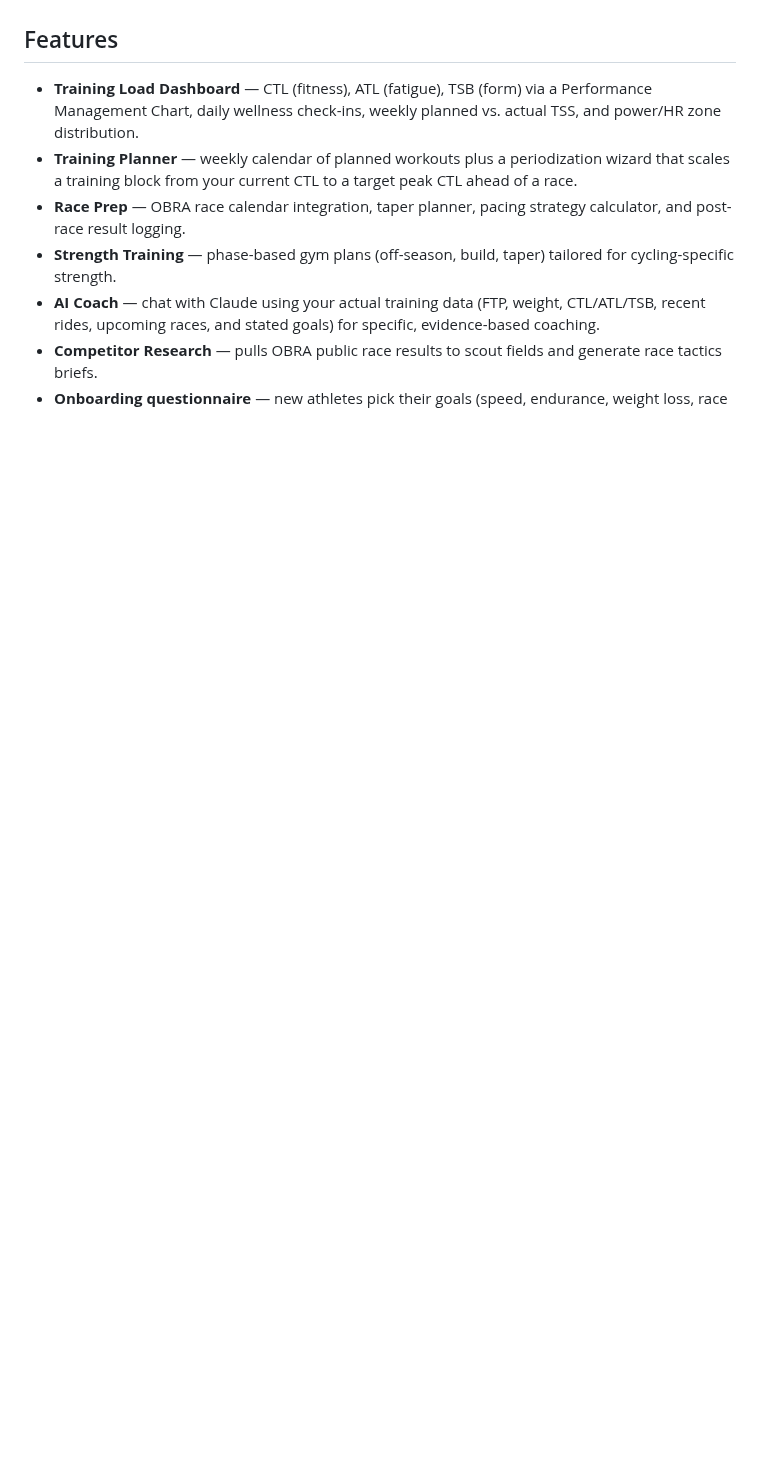
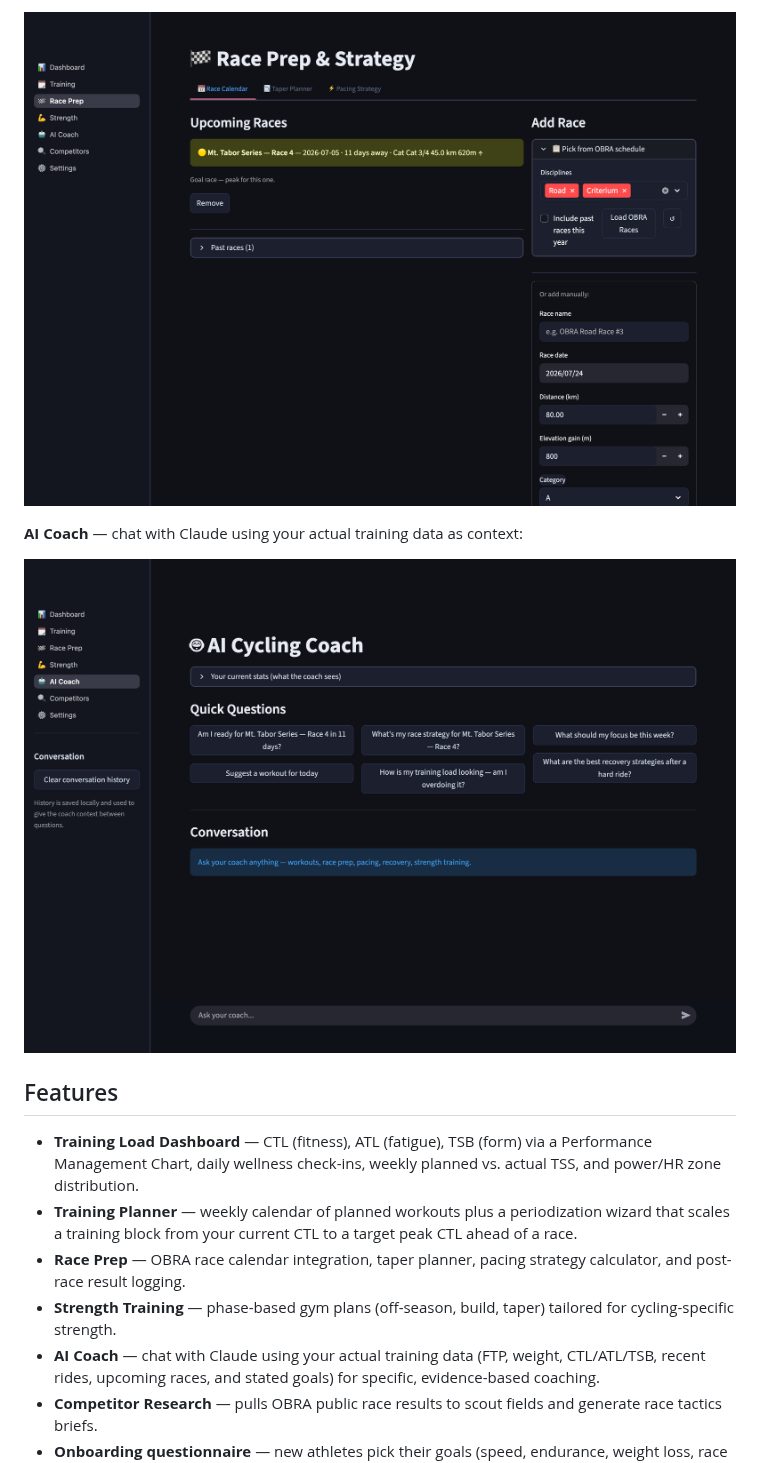
Before and after one commit to rudolphsam-GIt/Cycling-Coach, a Markdown page: README.md, the part around one of its changes. Rendered like a GitHub page; pictures changed too: screenshots/03-race-prep.png (added), screenshots/04-ai-coach.png (added); blank space fills up the shorter version.

Commit message:
Add screenshots to README
Embed dashboard, training planner, race prep, and AI coach
screenshots (sample data).

Co-Authored-By: Claude Opus 4.8 <noreply@anthropic.com>

```diff
--- a/README.md
+++ b/README.md
@@ -7,3 +22,8 @@ all backed by a local SQLite database, no cloud account required.
+![Race Prep](screenshots/03-race-prep.png)
+
+**AI Coach** — chat with Claude using your actual training data as context:
+
+![AI Coach](screenshots/04-ai-coach.png)
 
 ## Features
 
```
Also changed, not shown: other parts of README.md (+15 -0 lines), screenshots/01-dashboard.png (added), screenshots/02-training.png (added).
